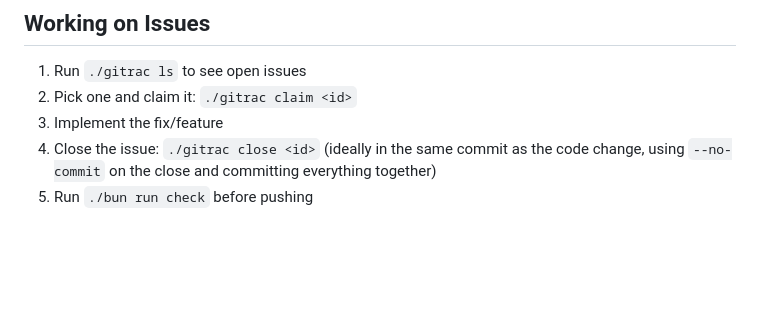
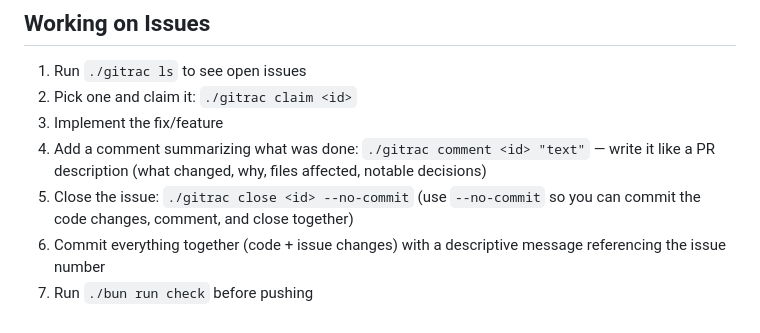
Before and after one commit to murrayju/gitrac, a Markdown page: AGENTS.md, the part around one of its changes. GitHub-like rendering; blank space fills up the shorter version.

```diff
--- a/AGENTS.md
+++ b/AGENTS.md
@@ -131,5 +131,7 @@ Comment body here. Headings in comments are escaped with `\#`.
 1. Run `./gitrac ls` to see open issues
 2. Pick one and claim it: `./gitrac claim <id>`
 3. Implement the fix/feature
-4. Close the issue: `./gitrac close <id>` (ideally in the same commit as the code change, using `--no-commit` on the close and committing everything together)
-5. Run `./bun run check` before pushing
+4. Add a comment summarizing what was done: `./gitrac comment <id> "text"` — write it like a PR description (what changed, why, files affected, notable decisions)
+5. Close the issue: `./gitrac close <id> --no-commit` (use `--no-commit` so you can commit the code changes, comment, and close together)
+6. Commit everything together (code + issue changes) with a descriptive message referencing the issue number
+7. Run `./bun run check` before pushing
```
Also changed, not shown: other parts of AGENTS.md (+1 -1 lines), skills/using-gitrac/SKILL.md (+14 -3 lines).
